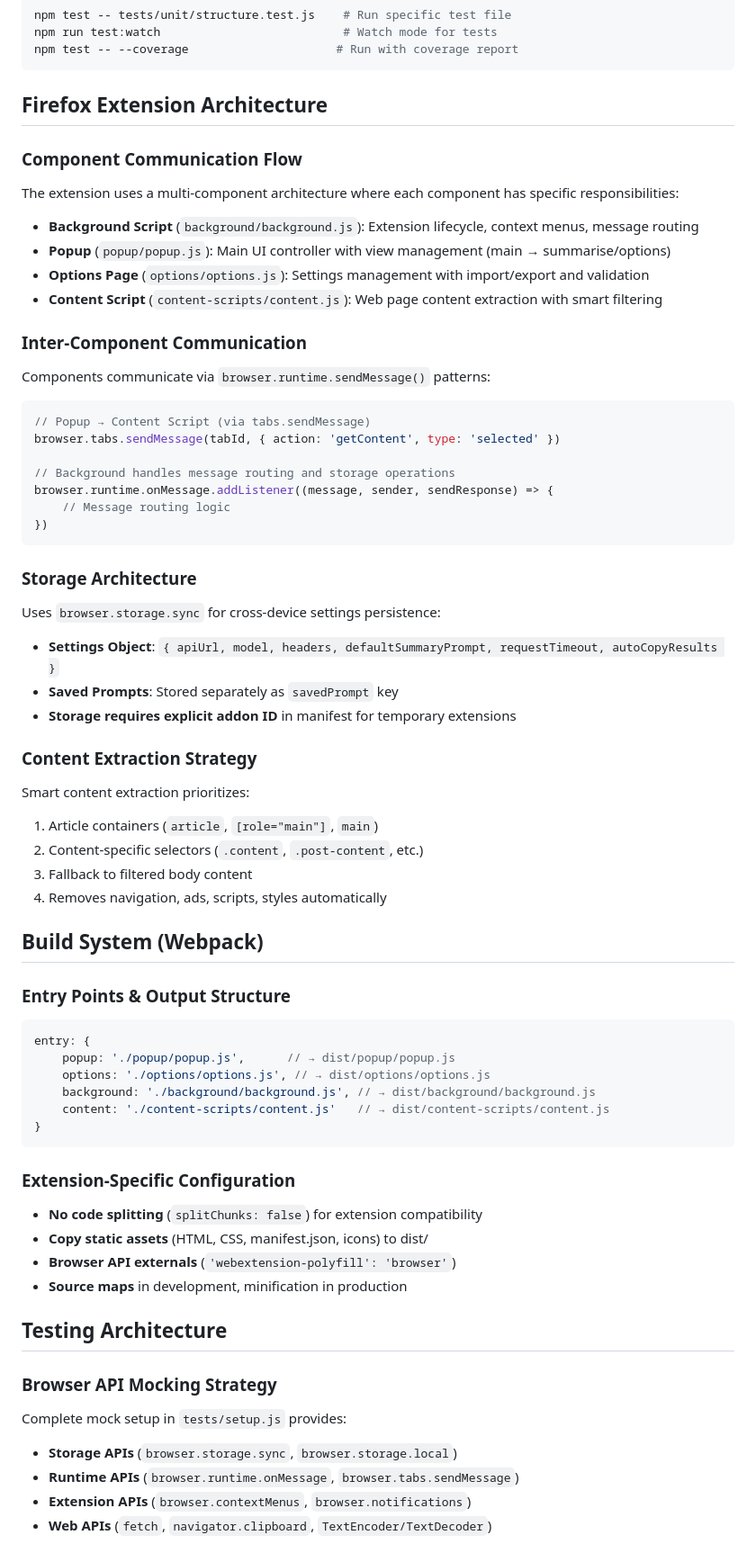
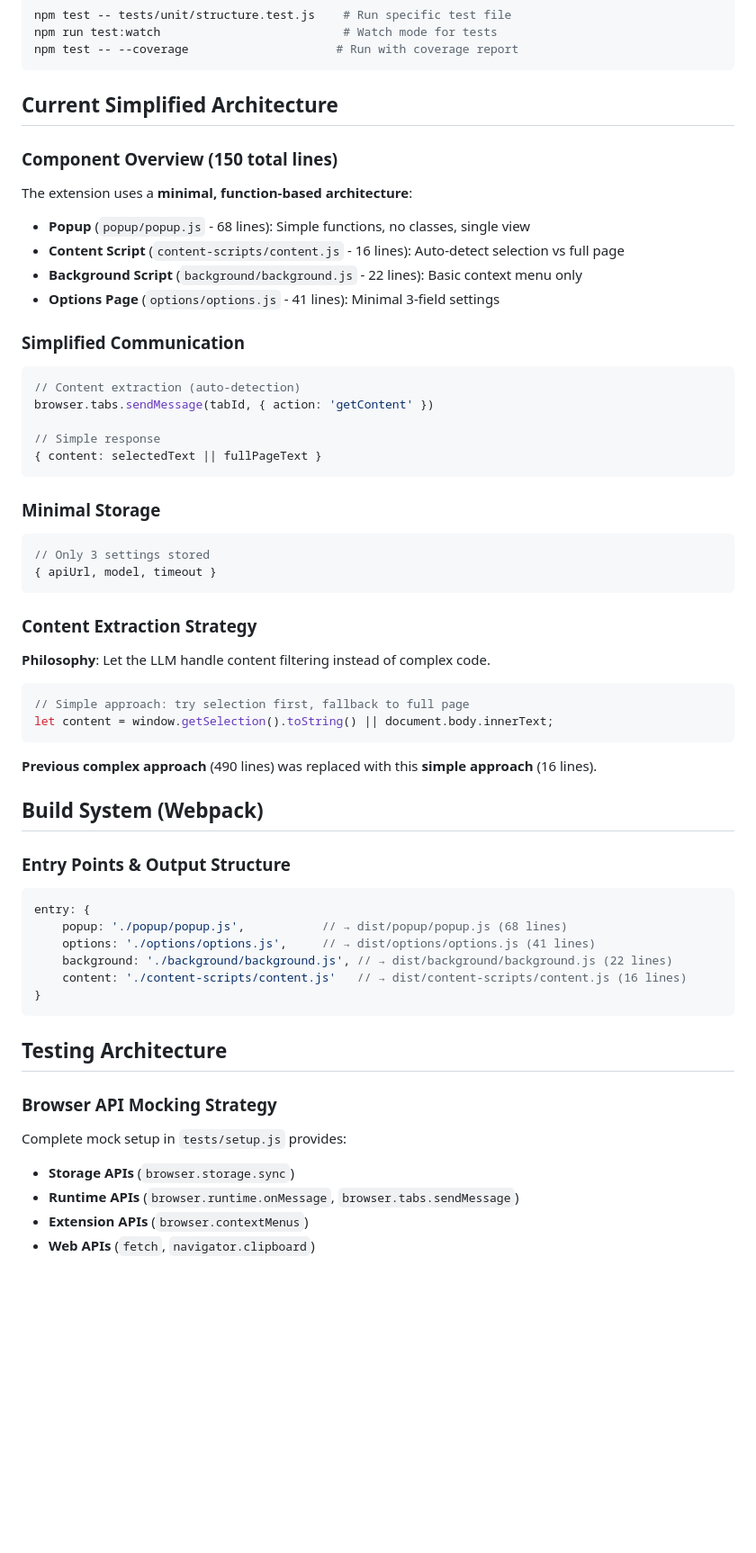
Before and after one commit to axsaucedo/firefox-extension-llm-summary, a Markdown page: CLAUDE.md, the part around one of its changes. Shown at 90% size. Rendered like a GitHub page; blank space fills up the shorter version.

````diff
--- a/CLAUDE.md
+++ b/CLAUDE.md
@@ -21,65 +43,59 @@ npm run test:watch                          # Watch mode for tests
 npm test -- --coverage                     # Run with coverage report
 ```
 
-## Firefox Extension Architecture
+## Current Simplified Architecture
 
-### Component Communication Flow
-The extension uses a multi-component architecture where each component has specific responsibilities:
+### Component Overview (150 total lines)
+The extension uses a **minimal, function-based architecture**:
 
-- **Background Script** (`background/background.js`): Extension lifecycle, context menus, message routing
-- **Popup** (`popup/popup.js`): Main UI controller with view management (main → summarise/options)
-- **Options Page** (`options/options.js`): Settings management with import/export and validation
-- **Content Script** (`content-scripts/content.js`): Web page content extraction with smart filtering
+- **Popup** (`popup/popup.js` - 68 lines): Simple functions, no classes, single view
+- **Content Script** (`content-scripts/content.js` - 16 lines): Auto-detect selection vs full page
+- **Background Script** (`background/background.js` - 22 lines): Basic context menu only
+- **Options Page** (`options/options.js` - 41 lines): Minimal 3-field settings
 
-### Inter-Component Communication
-Components communicate via `browser.runtime.sendMessage()` patterns:
+### Simplified Communication
 ```javascript
-// Popup → Content Script (via tabs.sendMessage)
-browser.tabs.sendMessage(tabId, { action: 'getContent', type: 'selected' })
+// Content extraction (auto-detection)
+browser.tabs.sendMessage(tabId, { action: 'getContent' })
 
-// Background handles message routing and storage operations
-browser.runtime.onMessage.addListener((message, sender, sendResponse) => {
-    // Message routing logic
-})
+// Simple response
+{ content: selectedText || fullPageText }
 ```
 
-### Storage Architecture
-Uses `browser.storage.sync` for cross-device settings persistence:
-- **Settings Object**: `{ apiUrl, model, headers, defaultSummaryPrompt, requestTimeout, autoCopyResults }`
-- **Saved Prompts**: Stored separately as `savedPrompt` key
-- **Storage requires explicit addon ID** in manifest for temporary extensions
+### Minimal Storage
+```javascript
+// Only 3 settings stored
+{ apiUrl, model, timeout }
+```
 
 ### Content Extraction Strategy
-Smart content extraction prioritizes:
-1. Article containers (`article`, `[role="main"]`, `main`)
-2. Content-specific selectors (`.content`, `.post-content`, etc.)
-3. Fallback to filtered body content
-4. Removes navigation, ads, scripts, styles automatically
+**Philosophy**: Let the LLM handle content filtering instead of complex code.
+
+```javascript
+// Simple approach: try selection first, fallback to full page
+let content = window.getSelection().toString() || document.body.innerText;
+```
+
+**Previous complex approach** (490 lines) was replaced with this **simple approach** (16 lines).
 
 ## Build System (Webpack)
 
 ### Entry Points & Output Structure
 ```javascript
 entry: {
-    popup: './popup/popup.js',      // → dist/popup/popup.js
-    options: './options/options.js', // → dist/options/options.js
-    background: './background/background.js', // → dist/background/background.js
-    content: './content-scripts/content.js'   // → dist/content-scripts/content.js
+    popup: './popup/popup.js',           // → dist/popup/popup.js (68 lines)
+    options: './options/options.js',     // → dist/options/options.js (41 lines)
+    background: './background/background.js', // → dist/background/background.js (22 lines)
+    content: './content-scripts/content.js'   // → dist/content-scripts/content.js (16 lines)
 }
 ```
-
-### Extension-Specific Configuration
-- **No code splitting** (`splitChunks: false`) for extension compatibility
-- **Copy static assets** (HTML, CSS, manifest.json, icons) to dist/
-- **Browser API externals** (`'webextension-polyfill': 'browser'`)
-- **Source maps** in development, minification in production
 
 ## Testing Architecture
 
 ### Browser API Mocking Strategy
 Complete mock setup in `tests/setup.js` provides:
-- **Storage APIs** (`browser.storage.sync`, `browser.storage.local`)
+- **Storage APIs** (`browser.storage.sync`)
 - **Runtime APIs** (`browser.runtime.onMessage`, `browser.tabs.sendMessage`)
-- **Extension APIs** (`browser.contextMenus`, `browser.notifications`)
-- **Web APIs** (`fetch`, `navigator.clipboard`, `TextEncoder/TextDecoder`)
+- **Extension APIs** (`browser.contextMenus`)
+- **Web APIs** (`fetch`, `navigator.clipboard`)
 
````
Also changed, not shown: other parts of CLAUDE.md (+121 -128 lines).
